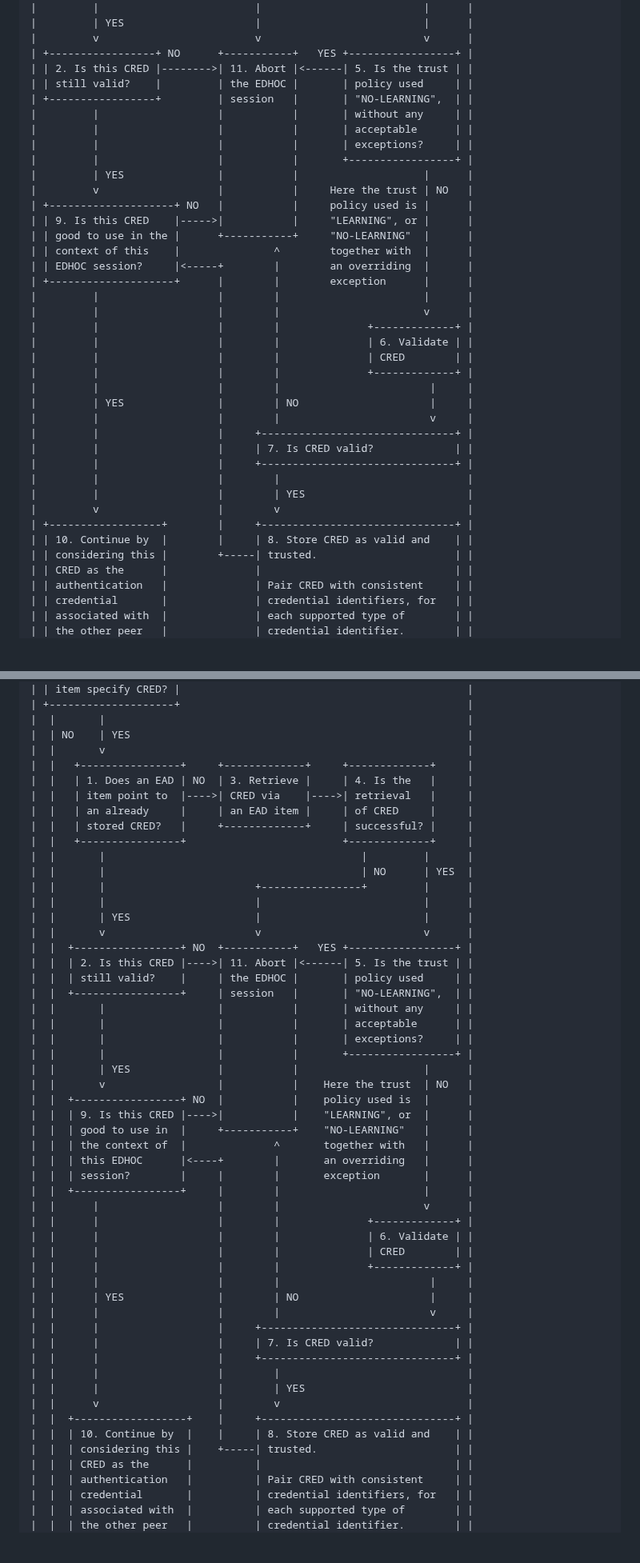
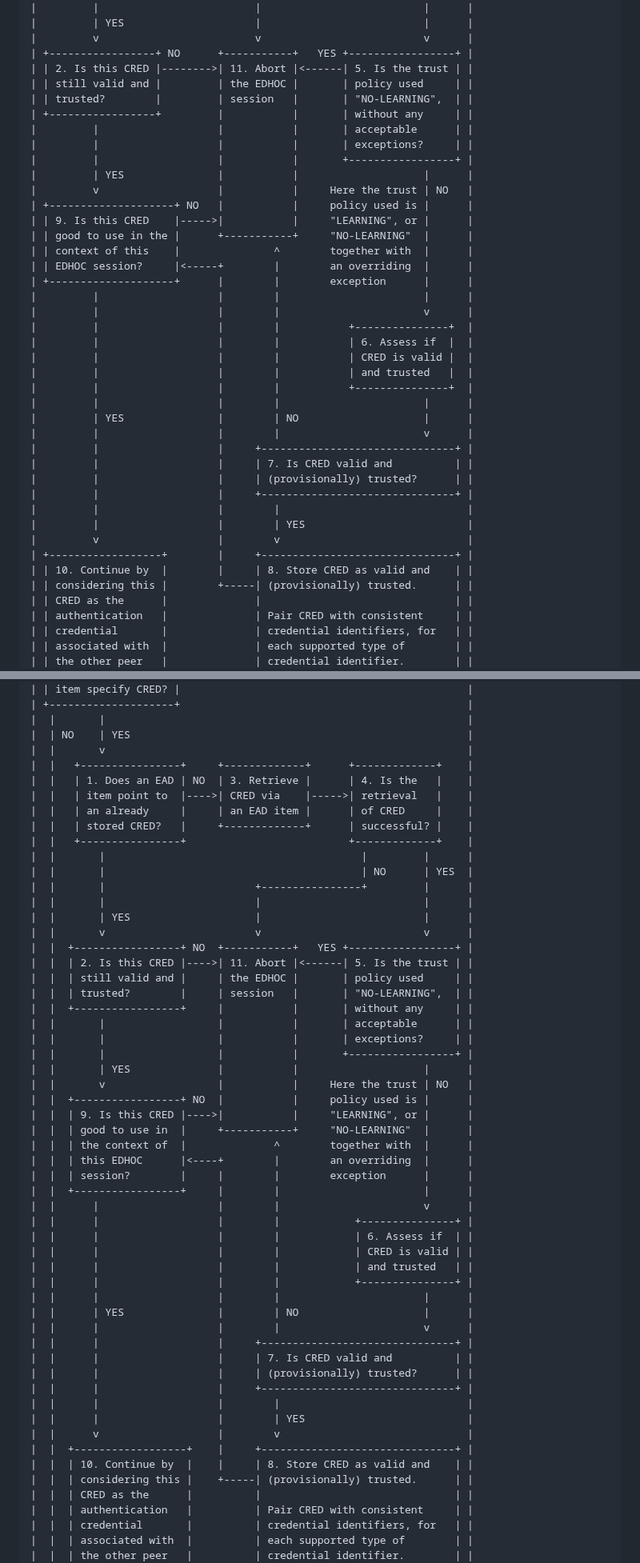
Before and after one commit to lake-wg/edhoc-impl-cons, a Markdown page: draft-ietf-lake-edhoc-impl-cons.md, 2 parts joined by grey strips. Shown at 80% size. GitHub-like rendering; blank space fills up the shorter version.

Commit message:
Generalized trust assessment; revised discussion on the ELA procedure

```diff
--- a/draft-ietf-lake-edhoc-impl-cons.md
+++ b/draft-ietf-lake-edhoc-impl-cons.md
@@ -656,9 +688,9 @@ The flowchart in {{fig-flowchart-spo-low-level}} shows the different steps taken
 |         v                         v                          v      |
 | +-----------------+ NO      +-----------+   YES +-----------------+ |
 | | 2. Is this CRED |-------->| 11. Abort |<------| 5. Is the trust | |
-| | still valid?    |         | the EDHOC |       | policy used     | |
-| +-----------------+         | session   |       | "NO-LEARNING",  | |
-|         |                   |           |       | without any     | |
+| | still valid and |         | the EDHOC |       | policy used     | |
+| | trusted?        |         | session   |       | "NO-LEARNING",  | |
+| +-----------------+         |           |       | without any     | |
 |         |                   |           |       | acceptable      | |
 |         |                   |           |       | exceptions?     | |
 |         |                   |           |       +-----------------+ |
@@ -672,22 +704,24 @@ The flowchart in {{fig-flowchart-spo-low-level}} shows the different steps taken
 | +--------------------+      |        |        exception      |      |
 |         |                   |        |                       |      |
 |         |                   |        |                       v      |
-|         |                   |        |              +-------------+ |
-|         |                   |        |              | 6. Validate | |
-|         |                   |        |              | CRED        | |
-|         |                   |        |              +-------------+ |
-|         |                   |        |                        |     |
-|         | YES               |        | NO                     |     |
-|         |                   |        |                        v     |
+|         |                   |        |           +---------------+  |
+|         |                   |        |           | 6. Assess if  |  |
+|         |                   |        |           | CRED is valid |  |
+|         |                   |        |           | and trusted   |  |
+|         |                   |        |           +---------------+  |
+|         |                   |        |                       |      |
+|         | YES               |        | NO                    |      |
+|         |                   |        |                       v      |
 |         |                   |     +-------------------------------+ |
-|         |                   |     | 7. Is CRED valid?             | |
+|         |                   |     | 7. Is CRED valid and          | |
+|         |                   |     | (provisionally) trusted?      | |
 |         |                   |     +-------------------------------+ |
 |         |                   |        |                              |
 |         |                   |        | YES                          |
 |         v                   |        v                              |
 | +------------------+        |     +-------------------------------+ |
 | | 10. Continue by  |        |     | 8. Store CRED as valid and    | |
-| | considering this |        +-----| trusted.                      | |
+| | considering this |        +-----| (provisionally) trusted.      | |
 | | CRED as the      |              |                               | |
 | | authentication   |              | Pair CRED with consistent     | |
 | | credential       |              | credential identifiers, for   | |
@@ -995,12 +1035,12 @@ The flowchart in {{fig-flowchart-spo-low-level-m1-advanced}} shows the different
 |  |       |                                                          |
 |  | NO    | YES                                                      |
 |  |       v                                                          |
-|  |   +----------------+     +-------------+     +-------------+     |
-|  |   | 1. Does an EAD | NO  | 3. Retrieve |     | 4. Is the   |     |
-|  |   | item point to  |---->| CRED via    |---->| retrieval   |     |
-|  |   | an already     |     | an EAD item |     | of CRED     |     |
-|  |   | stored CRED?   |     +-------------+     | successful? |     |
-|  |   +----------------+                         +-------------+     |
+|  |   +----------------+     +-------------+      +-------------+    |
+|  |   | 1. Does an EAD | NO  | 3. Retrieve |      | 4. Is the   |    |
+|  |   | item point to  |---->| CRED via    |----->| retrieval   |    |
+|  |   | an already     |     | an EAD item |      | of CRED     |    |
+|  |   | stored CRED?   |     +-------------+      | successful? |    |
+|  |   +----------------+                          +-------------+    |
 |  |       |                                         |         |      |
 |  |       |                                         | NO      | YES  |
 |  |       |                        +----------------+         |      |
@@ -1009,38 +1049,40 @@ The flowchart in {{fig-flowchart-spo-low-level-m1-advanced}} shows the different
 |  |       v                        v                          v      |
 |  |  +-----------------+ NO  +-----------+   YES +-----------------+ |
 |  |  | 2. Is this CRED |---->| 11. Abort |<------| 5. Is the trust | |
-|  |  | still valid?    |     | the EDHOC |       | policy used     | |
-|  |  +-----------------+     | session   |       | "NO-LEARNING",  | |
-|  |       |                  |           |       | without any     | |
+|  |  | still valid and |     | the EDHOC |       | policy used     | |
+|  |  | trusted?        |     | session   |       | "NO-LEARNING",  | |
+|  |  +-----------------+     |           |       | without any     | |
 |  |       |                  |           |       | acceptable      | |
 |  |       |                  |           |       | exceptions?     | |
 |  |       |                  |           |       +-----------------+ |
 |  |       | YES              |           |                    |      |
-|  |       v                  |           |    Here the trust  | NO   |
-|  |  +-----------------+ NO  |           |    policy used is  |      |
-|  |  | 9. Is this CRED |---->|           |    "LEARNING", or  |      |
-|  |  | good to use in  |     +-----------+    "NO-LEARNING"   |      |
-|  |  | the context of  |              ^       together with   |      |
-|  |  | this EDHOC      |<----+        |       an overriding   |      |
-|  |  | session?        |     |        |       exception       |      |
+|  |       v                  |           |     Here the trust | NO   |
+|  |  +-----------------+ NO  |           |     policy used is |      |
+|  |  | 9. Is this CRED |---->|           |     "LEARNING", or |      |
+|  |  | good to use in  |     +-----------+     "NO-LEARNING"  |      |
+|  |  | the context of  |              ^        together with  |      |
+|  |  | this EDHOC      |<----+        |        an overriding  |      |
+|  |  | session?        |     |        |        exception      |      |
 |  |  +-----------------+     |        |                       |      |
 |  |      |                   |        |                       v      |
-|  |      |                   |        |              +-------------+ |
-|  |      |                   |        |              | 6. Validate | |
-|  |      |                   |        |              | CRED        | |
-|  |      |                   |        |              +-------------+ |
-|  |      |                   |        |                        |     |
-|  |      | YES               |        | NO                     |     |
-|  |      |                   |        |                        v     |
+|  |      |                   |        |            +---------------+ |
+|  |      |                   |        |            | 6. Assess if  | |
+|  |      |                   |        |            | CRED is valid | |
+|  |      |                   |        |            | and trusted   | |
+|  |      |                   |        |            +---------------+ |
+|  |      |                   |        |                       |      |
+|  |      | YES               |        | NO                    |      |
+|  |      |                   |        |                       v      |
 |  |      |                   |     +-------------------------------+ |
-|  |      |                   |     | 7. Is CRED valid?             | |
+|  |      |                   |     | 7. Is CRED valid and          | |
+|  |      |                   |     | (provisionally) trusted?      | |
 |  |      |                   |     +-------------------------------+ |
 |  |      |                   |        |                              |
 |  |      |                   |        | YES                          |
 |  |      v                   |        v                              |
 |  |  +------------------+    |     +-------------------------------+ |
 |  |  | 10. Continue by  |    |     | 8. Store CRED as valid and    | |
-|  |  | considering this |    +-----| trusted.                      | |
+|  |  | considering this |    +-----| (provisionally) trusted.      | |
 |  |  | CRED as the      |          |                               | |
 |  |  | authentication   |          | Pair CRED with consistent     | |
 |  |  | credential       |          | credential identifiers, for   | |
```
Also changed, not shown: other parts of draft-ietf-lake-edhoc-impl-cons.md (+62 -20 lines).
